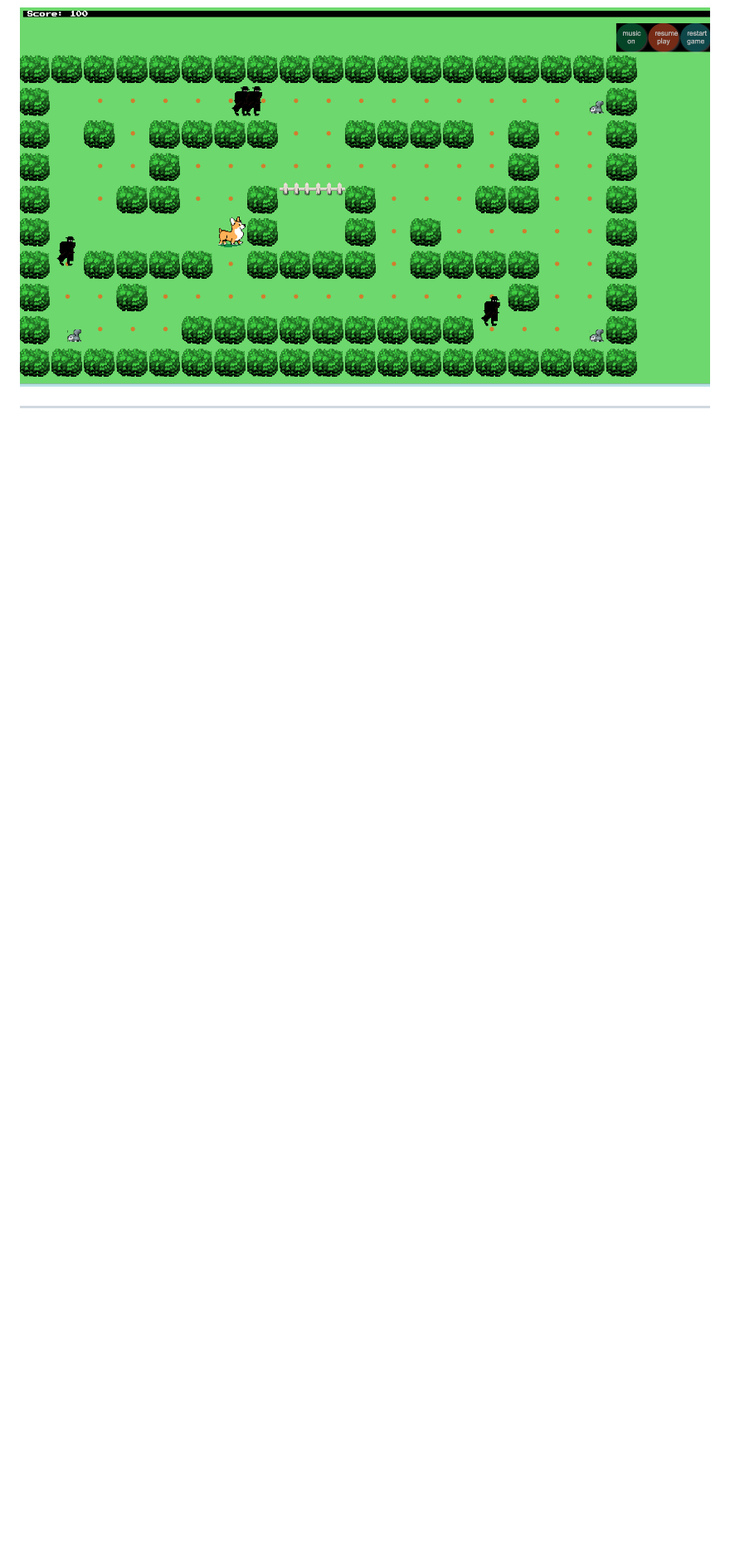
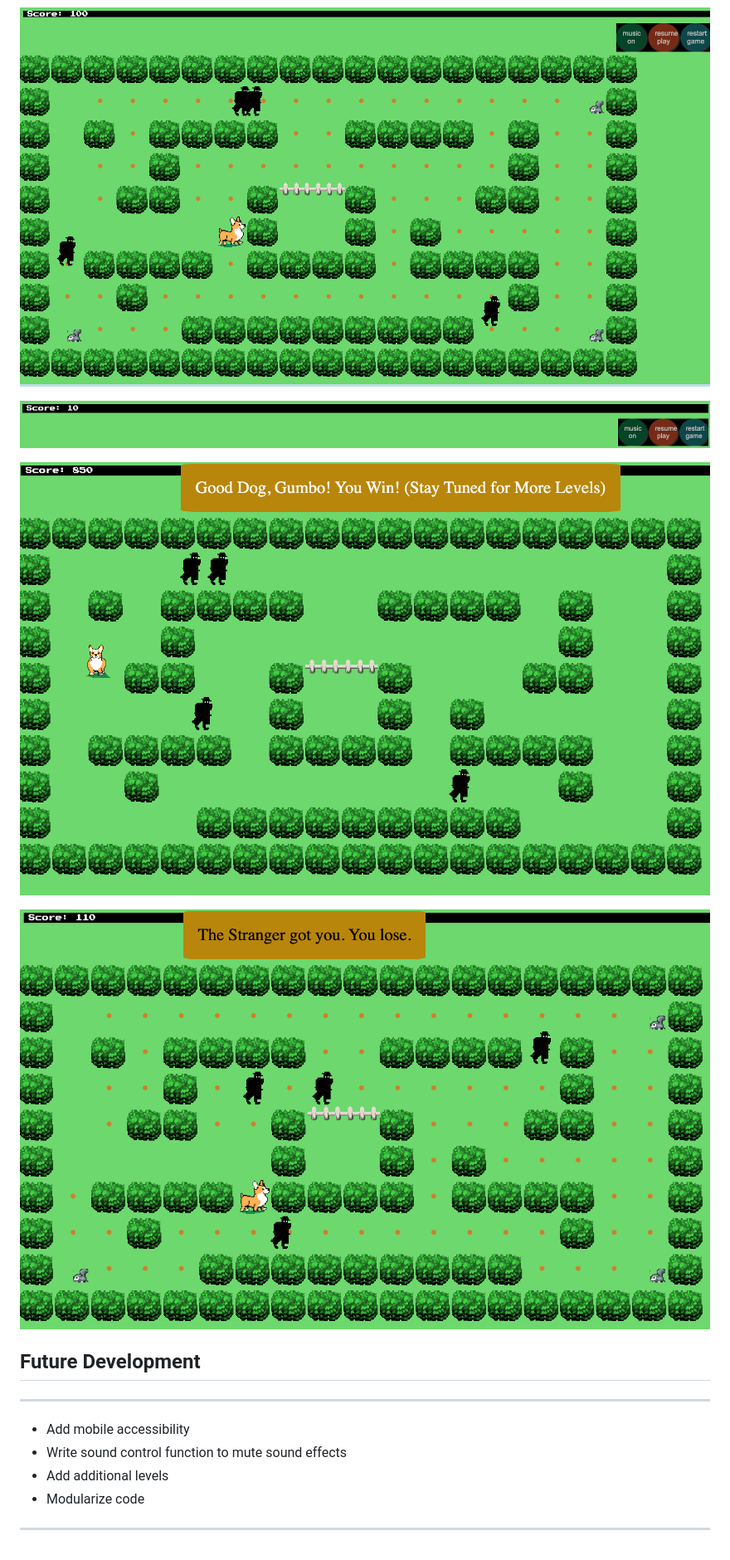
Before and after one commit to CatW-M/Squirrel-, a Markdown page: readme.md, the part around the change. Shown: that part at 83% size. GitHub-like rendering; pictures changed too: mediafiles/loseScreen.png (added), mediafiles/menuControls.png (added), mediafiles/winScreen.png (added); blank space fills up the shorter version.

```diff
--- a/readme.md
+++ b/readme.md
@@ -146,4 +146,17 @@ Audio was added to augment user experience. A toggle button was added to the men
 
 ![Game in Progress](mediafiles/gameshotgumbo.png)
 
+![Menu and Controls](mediafiles/menuControls.png)
+
+![Win Screen](mediafiles/winScreen.png)
+
+![Lose Screen](mediafiles/loseScreen.png)
+
+## Future Development
 ---
+- Add mobile accessibility
+- Write sound control function to mute sound effects
+- Add additional levels
+- Modularize code
+
+---
```
